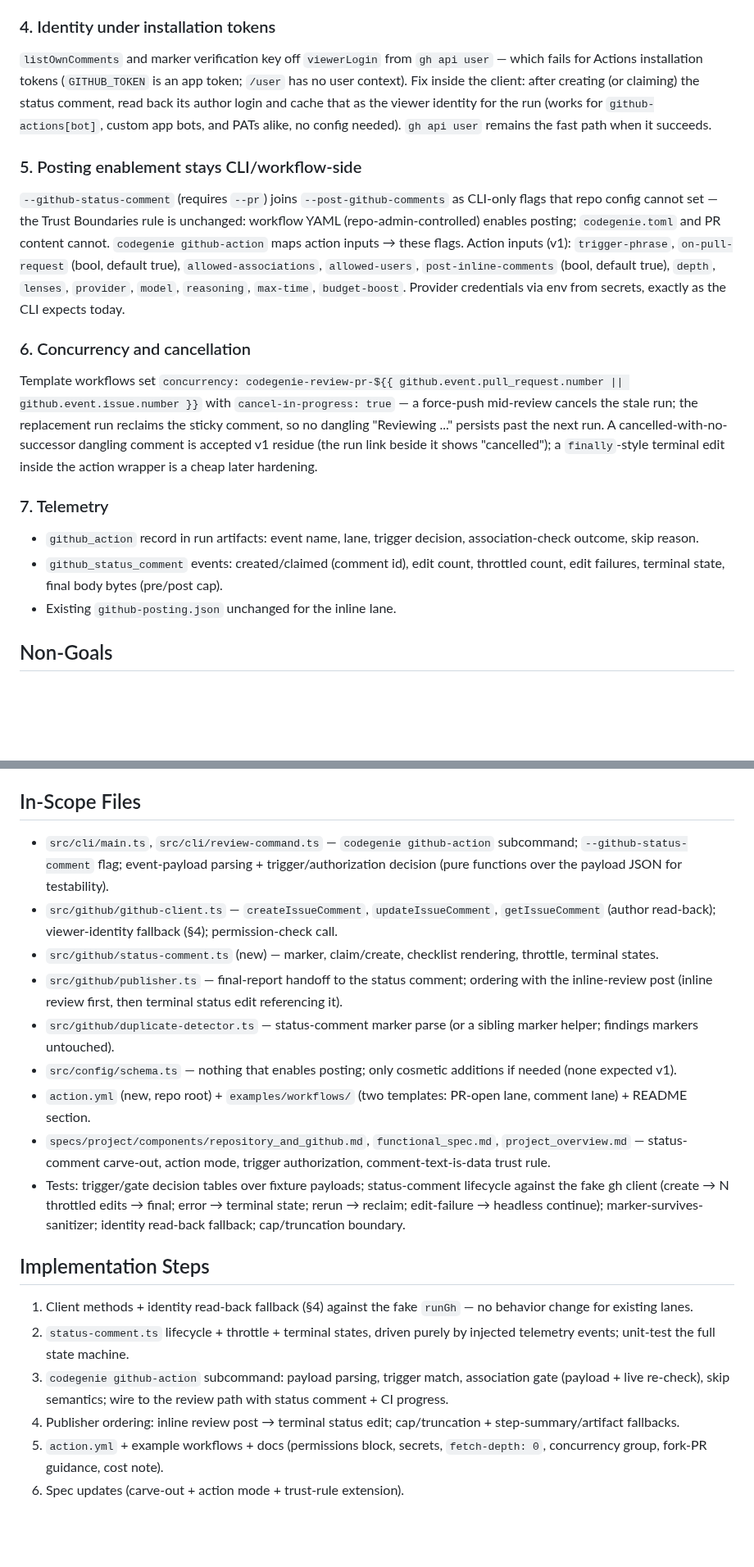
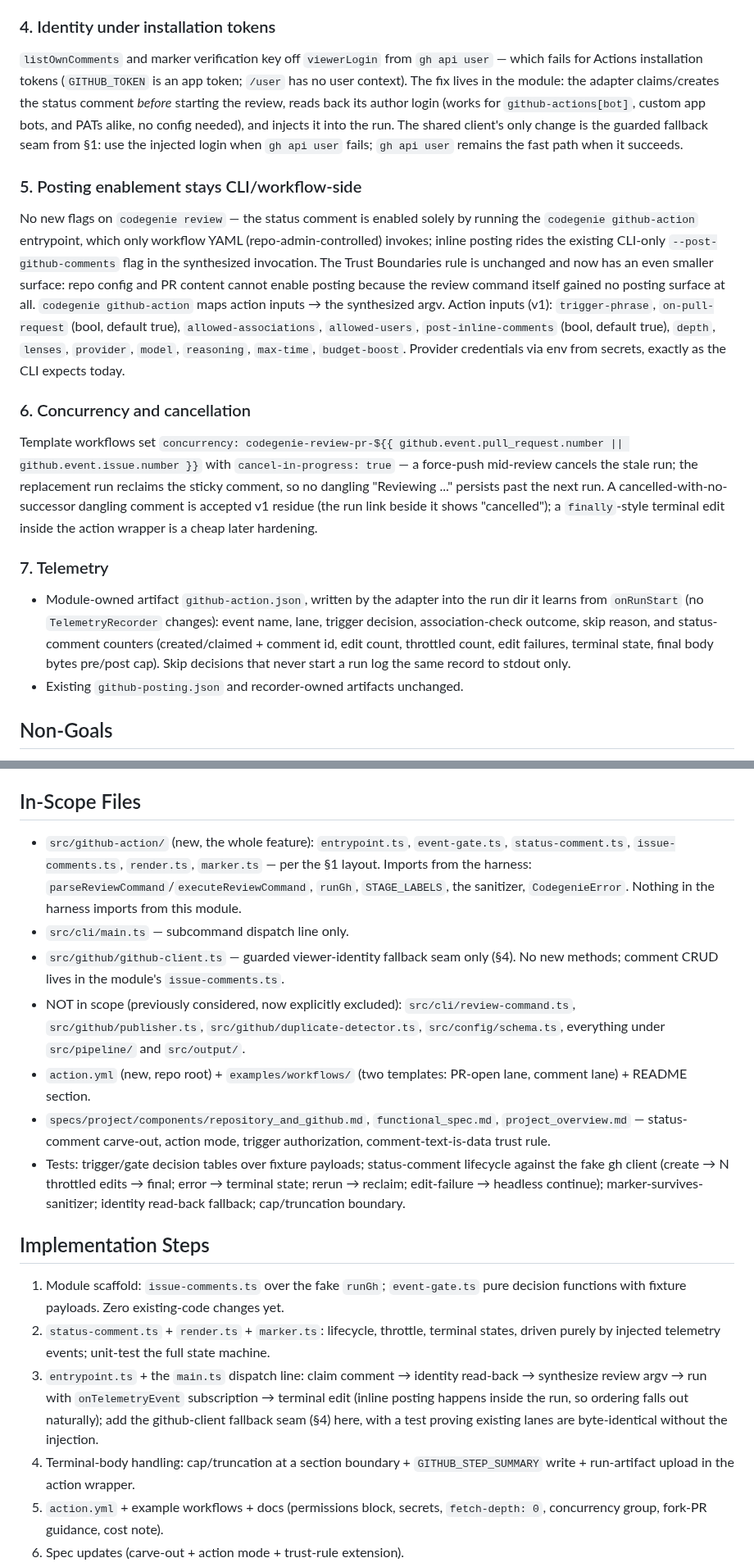
Before and after one commit to 0xPolygon/codegenie, a Markdown page: specs/plans/97-issue-97-github-action-integration.md, 2 parts joined by grey strips. Shown at 82% size. Drawn GitHub-style; blank space fills up the shorter version.

```diff
--- a/specs/plans/97-issue-97-github-action-integration.md
+++ b/specs/plans/97-issue-97-github-action-integration.md
@@ -84,11 +104,11 @@ New module `src/github/status-comment.ts` + two client methods (issue-comment cr
 
 ### 4. Identity under installation tokens
 
-`listOwnComments` and marker verification key off `viewerLogin` from `gh api user` — which fails for Actions installation tokens (`GITHUB_TOKEN` is an app token; `/user` has no user context). Fix inside the client: after creating (or claiming) the status comment, read back its author login and cache that as the viewer identity for the run (works for `github-actions[bot]`, custom app bots, and PATs alike, no config needed). `gh api user` remains the fast path when it succeeds.
+`listOwnComments` and marker verification key off `viewerLogin` from `gh api user` — which fails for Actions installation tokens (`GITHUB_TOKEN` is an app token; `/user` has no user context). The fix lives in the module: the adapter claims/creates the status comment *before* starting the review, reads back its author login (works for `github-actions[bot]`, custom app bots, and PATs alike, no config needed), and injects it into the run. The shared client's only change is the guarded fallback seam from §1: use the injected login when `gh api user` fails; `gh api user` remains the fast path when it succeeds.
 
 ### 5. Posting enablement stays CLI/workflow-side
 
-`--github-status-comment` (requires `--pr`) joins `--post-github-comments` as CLI-only flags that repo config cannot set — the Trust Boundaries rule is unchanged: workflow YAML (repo-admin-controlled) enables posting; `codegenie.toml` and PR content cannot. `codegenie github-action` maps action inputs → these flags. Action inputs (v1): `trigger-phrase`, `on-pull-request` (bool, default true), `allowed-associations`, `allowed-users`, `post-inline-comments` (bool, default true), `depth`, `lenses`, `provider`, `model`, `reasoning`, `max-time`, `budget-boost`. Provider credentials via env from secrets, exactly as the CLI expects today.
+No new flags on `codegenie review` — the status comment is enabled solely by running the `codegenie github-action` entrypoint, which only workflow YAML (repo-admin-controlled) invokes; inline posting rides the existing CLI-only `--post-github-comments` flag in the synthesized invocation. The Trust Boundaries rule is unchanged and now has an even smaller surface: repo config and PR content cannot enable posting because the review command itself gained no posting surface at all. `codegenie github-action` maps action inputs → the synthesized argv. Action inputs (v1): `trigger-phrase`, `on-pull-request` (bool, default true), `allowed-associations`, `allowed-users`, `post-inline-comments` (bool, default true), `depth`, `lenses`, `provider`, `model`, `reasoning`, `max-time`, `budget-boost`. Provider credentials via env from secrets, exactly as the CLI expects today.
 
 ### 6. Concurrency and cancellation
 
@@ -96,9 +116,8 @@ Template workflows set `concurrency: codegenie-review-pr-${{ github.event.pull_r
 
 ### 7. Telemetry
 
-- `github_action` record in run artifacts: event name, lane, trigger decision, association-check outcome, skip reason.
-- `github_status_comment` events: created/claimed (comment id), edit count, throttled count, edit failures, terminal state, final body bytes (pre/post cap).
-- Existing `github-posting.json` unchanged for the inline lane.
+- Module-owned artifact `github-action.json`, written by the adapter into the run dir it learns from `onRunStart` (no `TelemetryRecorder` changes): event name, lane, trigger decision, association-check outcome, skip reason, and status-comment counters (created/claimed + comment id, edit count, throttled count, edit failures, terminal state, final body bytes pre/post cap). Skip decisions that never start a run log the same record to stdout only.
+- Existing `github-posting.json` and recorder-owned artifacts unchanged.
 
 ## Non-Goals
 
@@ -110,22 +129,20 @@ Template workflows set `concurrency: codegenie-review-pr-${{ github.event.pull_r
 
 ## In-Scope Files
 
-- `src/cli/main.ts`, `src/cli/review-command.ts` — `codegenie github-action` subcommand; `--github-status-comment` flag; event-payload parsing + trigger/authorization decision (pure functions over the payload JSON for testability).
-- `src/github/github-client.ts` — `createIssueComment`, `updateIssueComment`, `getIssueComment` (author read-back); viewer-identity fallback (§4); permission-check call.
-- `src/github/status-comment.ts` (new) — marker, claim/create, checklist rendering, throttle, terminal states.
-- `src/github/publisher.ts` — final-report handoff to the status comment; ordering with the inline-review post (inline review first, then terminal status edit referencing it).
-- `src/github/duplicate-detector.ts` — status-comment marker parse (or a sibling marker helper; findings markers untouched).
-- `src/config/schema.ts` — nothing that enables posting; only cosmetic additions if needed (none expected v1).
+- `src/github-action/` (new, the whole feature): `entrypoint.ts`, `event-gate.ts`, `status-comment.ts`, `issue-comments.ts`, `render.ts`, `marker.ts` — per the §1 layout. Imports from the harness: `parseReviewCommand`/`executeReviewCommand`, `runGh`, `STAGE_LABELS`, the sanitizer, `CodegenieError`. Nothing in the harness imports from this module.
+- `src/cli/main.ts` — subcommand dispatch line only.
+- `src/github/github-client.ts` — guarded viewer-identity fallback seam only (§4). No new methods; comment CRUD lives in the module's `issue-comments.ts`.
+- NOT in scope (previously considered, now explicitly excluded): `src/cli/review-command.ts`, `src/github/publisher.ts`, `src/github/duplicate-detector.ts`, `src/config/schema.ts`, everything under `src/pipeline/` and `src/output/`.
 - `action.yml` (new, repo root) + `examples/workflows/` (two templates: PR-open lane, comment lane) + README section.
 - `specs/project/components/repository_and_github.md`, `functional_spec.md`, `project_overview.md` — status-comment carve-out, action mode, trigger authorization, comment-text-is-data trust rule.
 - Tests: trigger/gate decision tables over fixture payloads; status-comment lifecycle against the fake gh client (create → N throttled edits → final; error → terminal state; rerun → reclaim; edit-failure → headless continue); marker-survives-sanitizer; identity read-back fallback; cap/truncation boundary.
 
 ## Implementation Steps
 
-1. Client methods + identity read-back fallback (§4) against the fake `runGh` — no behavior change for existing lanes.
-2. `status-comment.ts` lifecycle + throttle + terminal states, driven purely by injected telemetry events; unit-test the full state machine.
-3. `codegenie github-action` subcommand: payload parsing, trigger match, association gate (payload + live re-check), skip semantics; wire to the review path with status comment + CI progress.
-4. Publisher ordering: inline review post → terminal status edit; cap/truncation + step-summary/artifact fallbacks.
+1. Module scaffold: `issue-comments.ts` over the fake `runGh`; `event-gate.ts` pure decision functions with fixture payloads. Zero existing-code changes yet.
+2. `status-comment.ts` + `render.ts` + `marker.ts`: lifecycle, throttle, terminal states, driven purely by injected telemetry events; unit-test the full state machine.
+3. `entrypoint.ts` + the `main.ts` dispatch line: claim comment → identity read-back → synthesize review argv → run with `onTelemetryEvent` subscription → terminal edit (inline posting happens inside the run, so ordering falls out naturally); add the github-client fallback seam (§4) here, with a test proving existing lanes are byte-identical without the injection.
+4. Terminal-body handling: cap/truncation at a section boundary + `GITHUB_STEP_SUMMARY` write + run-artifact upload in the action wrapper.
 5. `action.yml` + example workflows + docs (permissions block, secrets, `fetch-depth: 0`, concurrency group, fork-PR guidance, cost note).
 6. Spec updates (carve-out + action mode + trust-rule extension).
 7. Dogfood: enable both lanes on this repo; run against a real PR (e.g., the next plan's PR) before advertising anywhere.
```
Also changed, not shown: other parts of specs/plans/97-issue-97-github-action-integration.md (+29 -7 lines).
